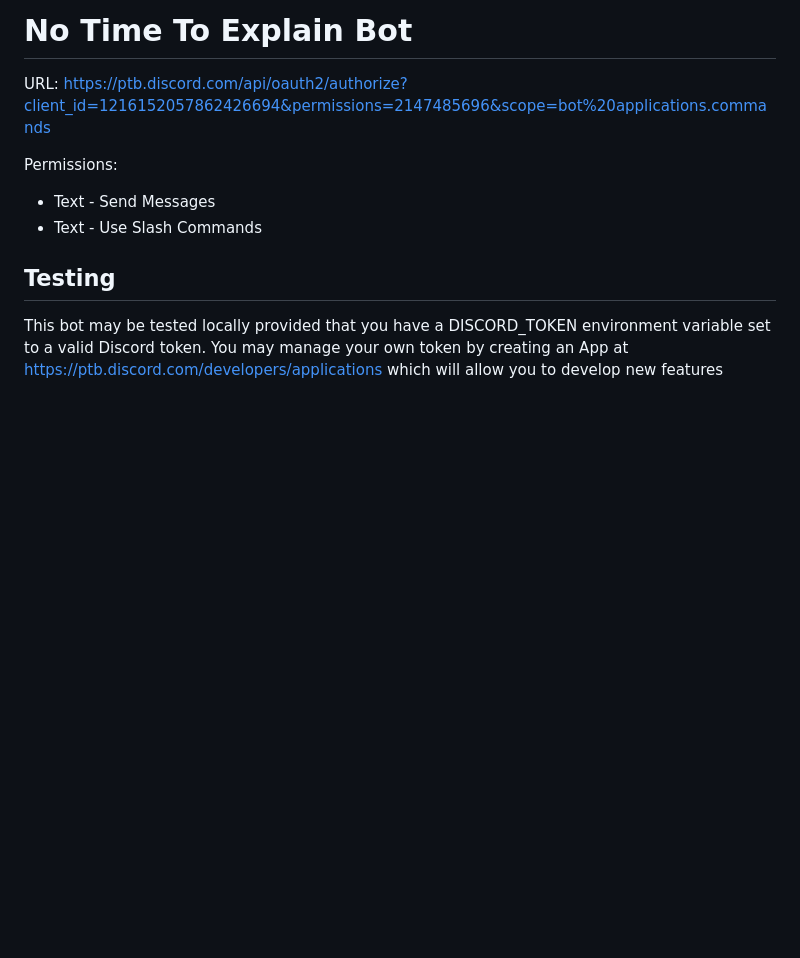
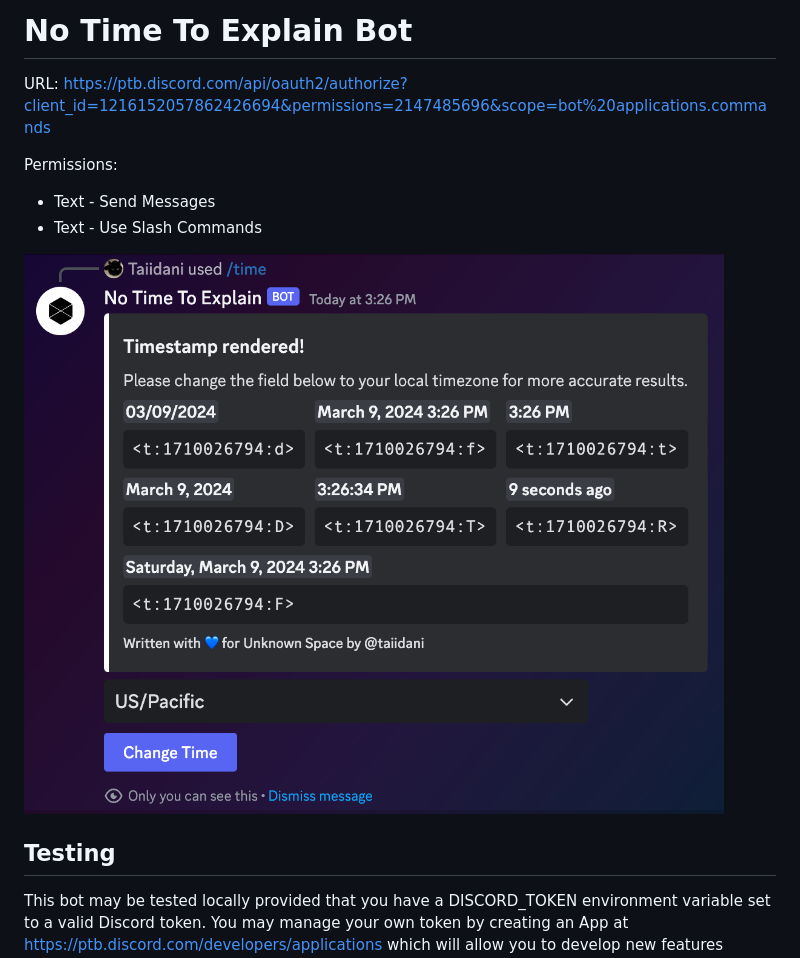
Before and after one commit to taiidani/no-time-to-explain, a Markdown page: README.md, the part around the change. GitHub-like rendering; pictures changed too: .github/screenshot.png (added); blank space fills up the shorter version.

Commit message:
Add screenshot to README

```diff
--- a/README.md
+++ b/README.md
@@ -5,6 +5,8 @@ URL: https://ptb.discord.com/api/oauth2/authorize?client_id=1216152057862426694&
 Permissions:
 * Text - Send Messages
 * Text - Use Slash Commands
+
+![](.github/screenshot.png)
 
 ## Testing
 
```
Also changed, not shown: 1 other file.
